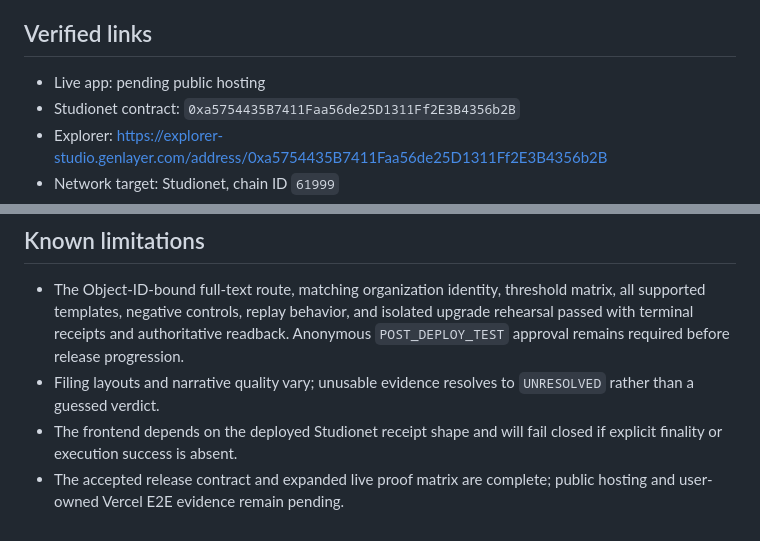
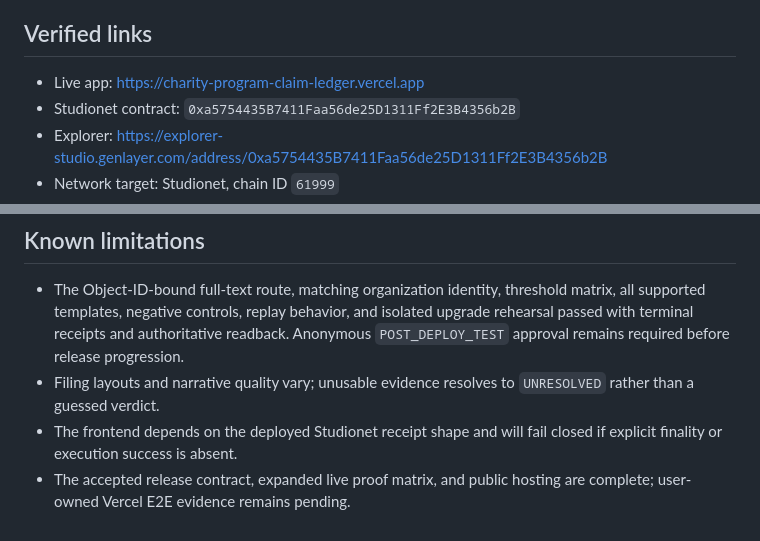
Before and after one commit to ldkfj/charity-program-claim-ledger, a Markdown page: README.md, 2 parts joined by grey strips. Rendered like a GitHub page.

Commit message:
Publish production app link

```diff
--- a/README.md
+++ b/README.md
@@ -4,7 +4,7 @@ Charity Program Claim Ledger freezes a public charity claim and records how the
 
 ## Verified links
 
-- Live app: pending public hosting
+- Live app: https://charity-program-claim-ledger.vercel.app
 - Studionet contract: `0xa5754435B7411Faa56de25D1311Ff2E3B4356b2B`
 - Explorer: https://explorer-studio.genlayer.com/address/0xa5754435B7411Faa56de25D1311Ff2E3B4356b2B
 - Network target: Studionet, chain ID `61999`
@@ -105,4 +105,4 @@ The contract is classified `UPGRADABLE`. Its constructor records the deployment
 - The Object-ID-bound full-text route, matching organization identity, threshold matrix, all supported templates, negative controls, replay behavior, and isolated upgrade rehearsal passed with terminal receipts and authoritative readback. Anonymous `POST_DEPLOY_TEST` approval remains required before release progression.
 - Filing layouts and narrative quality vary; unusable evidence resolves to `UNRESOLVED` rather than a guessed verdict.
 - The frontend depends on the deployed Studionet receipt shape and will fail closed if explicit finality or execution success is absent.
-- The accepted release contract and expanded live proof matrix are complete; public hosting and user-owned Vercel E2E evidence remain pending.
+- The accepted release contract, expanded live proof matrix, and public hosting are complete; user-owned Vercel E2E evidence remains pending.
```
